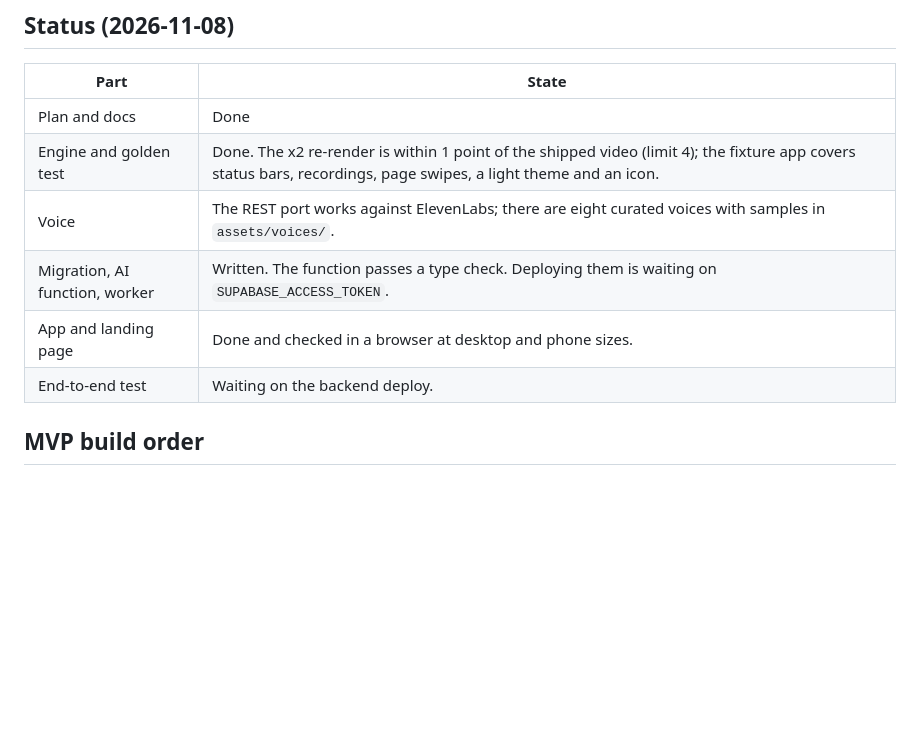
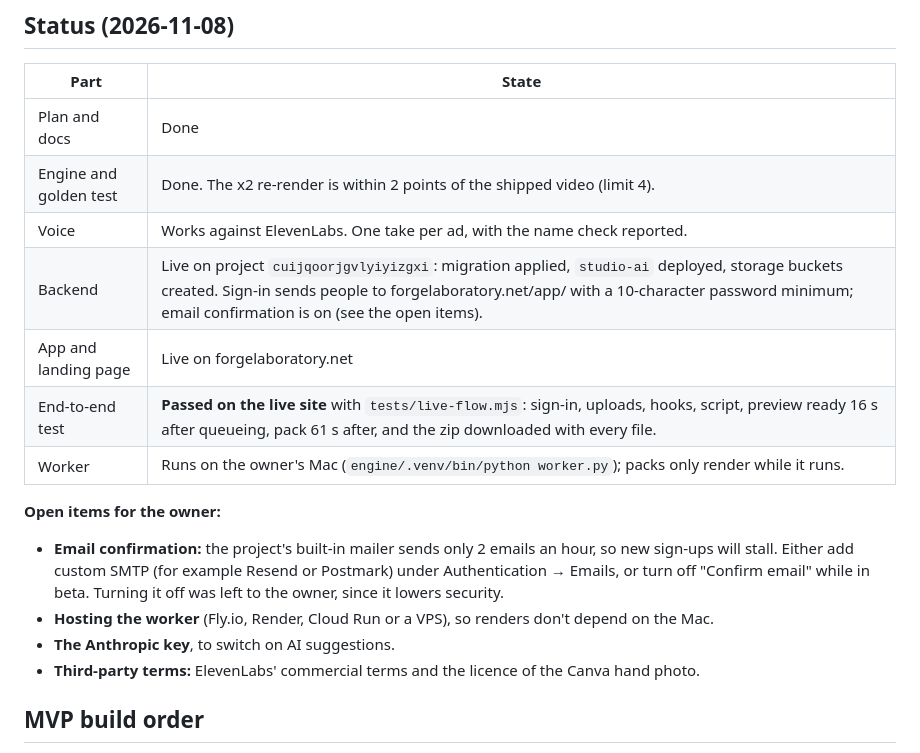
Before and after one commit to sansanpro/forgelabs-site, a Markdown page: docs/PLAN.md, the part around the change. Drawn GitHub-style; blank space fills up the shorter version.

Commit message:
Plan: backend live, end-to-end test passed, open items
Co-Authored-By: Claude Opus 5.5 <noreply@anthropic.com>

```diff
--- a/docs/PLAN.md
+++ b/docs/PLAN.md
@@ -99,11 +99,18 @@ The engine is ported from `marketing/ads/scripts/render_videos.py`, `voiceover.m
 | Part | State |
 |---|---|
 | Plan and docs | Done |
-| Engine and golden test | Done. The x2 re-render is within 1 point of the shipped video (limit 4); the fixture app covers status bars, recordings, page swipes, a light theme and an icon. |
-| Voice | The REST port works against ElevenLabs; there are eight curated voices with samples in `assets/voices/`. |
-| Migration, AI function, worker | Written. The function passes a type check. Deploying them is waiting on `SUPABASE_ACCESS_TOKEN`. |
-| App and landing page | Done and checked in a browser at desktop and phone sizes. |
-| End-to-end test | Waiting on the backend deploy. |
+| Engine and golden test | Done. The x2 re-render is within 2 points of the shipped video (limit 4). |
+| Voice | Works against ElevenLabs. One take per ad, with the name check reported. |
+| Backend | Live on project `cuijqoorjgvlyiyizgxi`: migration applied, `studio-ai` deployed, storage buckets created. Sign-in sends people to forgelaboratory.net/app/ with a 10-character password minimum; email confirmation is on (see the open items). |
+| App and landing page | Live on forgelaboratory.net |
+| End-to-end test | **Passed on the live site** with `tests/live-flow.mjs`: sign-in, uploads, hooks, script, preview ready 16 s after queueing, pack 61 s after, and the zip downloaded with every file. |
+| Worker | Runs on the owner's Mac (`engine/.venv/bin/python worker.py`); packs only render while it runs. |
+
+**Open items for the owner:**
+- **Email confirmation:** the project's built-in mailer sends only 2 emails an hour, so new sign-ups will stall. Either add custom SMTP (for example Resend or Postmark) under Authentication → Emails, or turn off "Confirm email" while in beta. Turning it off was left to the owner, since it lowers security.
+- **Hosting the worker** (Fly.io, Render, Cloud Run or a VPS), so renders don't depend on the Mac.
+- **The Anthropic key**, to switch on AI suggestions.
+- **Third-party terms:** ElevenLabs' commercial terms and the licence of the Canva hand photo.
 
 ## MVP build order
 
```
